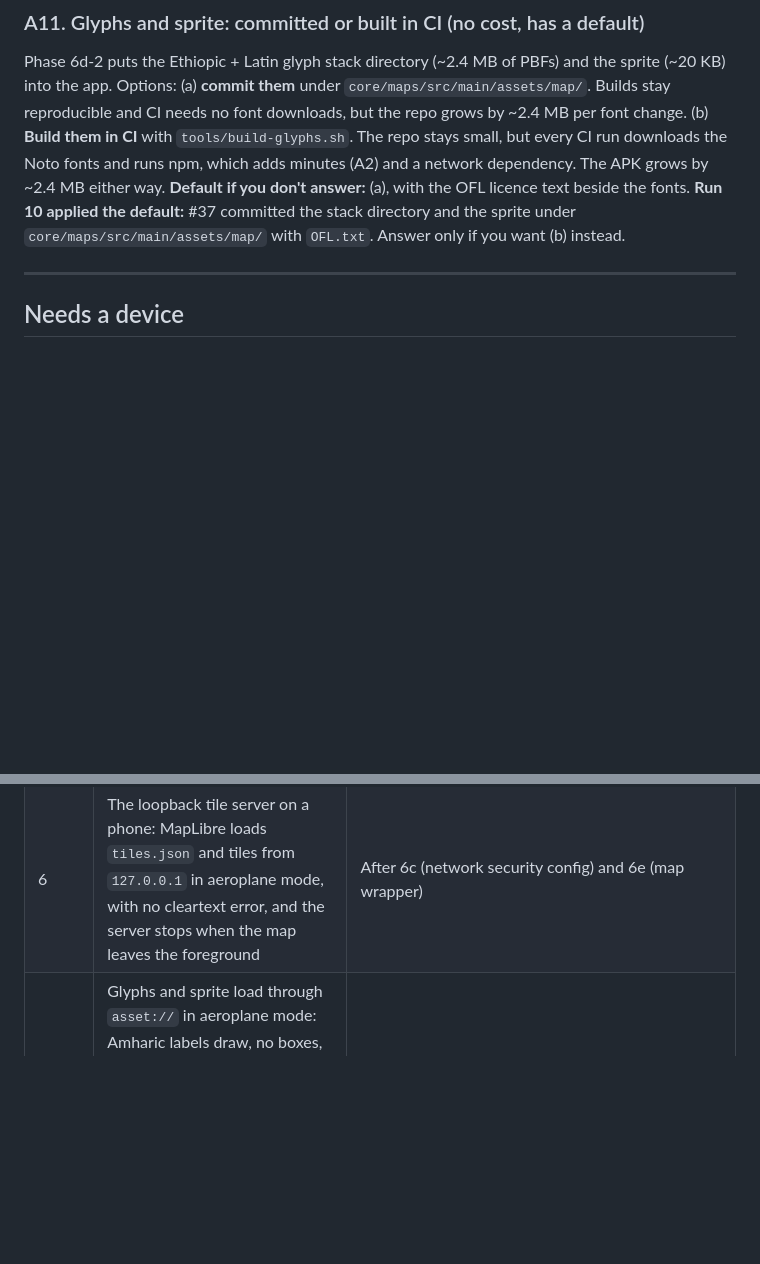
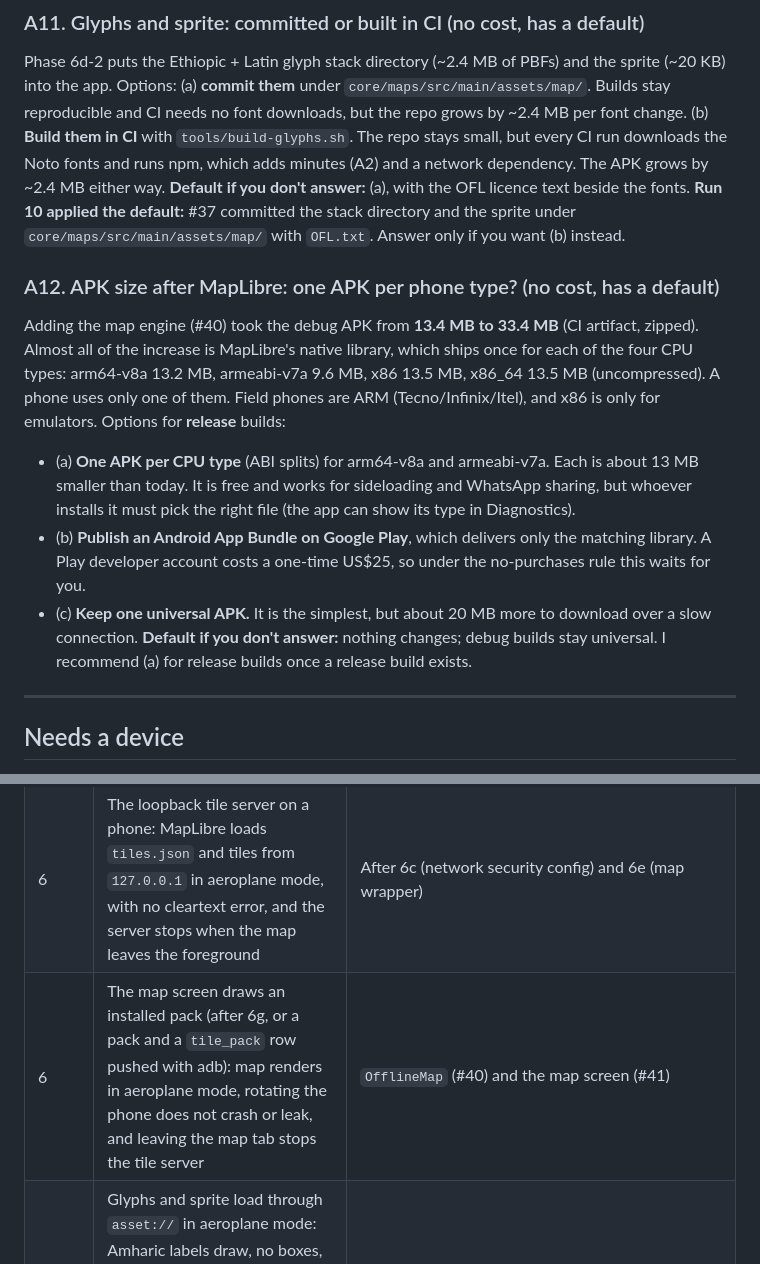
Before and after one commit to Alphaguyasa/Meret, a Markdown page: NEEDS_APPROVAL.md, 2 parts joined by grey strips. Rendered like a GitHub page; blank space fills up the shorter version.

Commit message:
docs: run 11 roadmap (6e-2 done, 6f split, item 19), A12 APK size

```diff
--- a/NEEDS_APPROVAL.md
+++ b/NEEDS_APPROVAL.md
@@ -90,6 +90,23 @@ the OFL licence text beside the fonts.
 **Run 10 applied the default:** #37 committed the stack directory and the sprite under
 `core/maps/src/main/assets/map/` with `OFL.txt`. Answer only if you want (b) instead.
 
+### A12. APK size after MapLibre: one APK per phone type? (no cost, has a default)
+Adding the map engine (#40) took the debug APK from **13.4 MB to 33.4 MB** (CI artifact,
+zipped). Almost all of the increase is MapLibre's native library, which ships once for each of
+the four CPU types: arm64-v8a 13.2 MB, armeabi-v7a 9.6 MB, x86 13.5 MB, x86_64 13.5 MB
+(uncompressed). A phone uses only one of them. Field phones are ARM (Tecno/Infinix/Itel), and
+x86 is only for emulators. Options for **release** builds:
+- (a) **One APK per CPU type** (ABI splits) for arm64-v8a and armeabi-v7a. Each is about
+  13 MB smaller than today. It is free and works for sideloading and WhatsApp sharing, but
+  whoever installs it must pick the right file (the app can show its type in Diagnostics).
+- (b) **Publish an Android App Bundle on Google Play**, which delivers only the matching
+  library. A Play developer account costs a one-time US$25, so under the no-purchases rule
+  this waits for you.
+- (c) **Keep one universal APK.** It is the simplest, but about 20 MB more to download
+  over a slow connection.
+**Default if you don't answer:** nothing changes; debug builds stay universal. I recommend
+(a) for release builds once a release build exists.
+
 ---
 
 ## Needs a device
@@ -107,6 +124,7 @@ hardware. Steps are in the linked docs.
 | 5 | Reboot mid-track: after unlocking, the «Track not finished» prompt appears; «Resume recording» continues the same track in a new segment; with no open track, no prompt | Needs a record button (Phase 7) or adb to start a track |
 | 5 | The notification shows Amharic text correctly, and Pause/Stop work from the lock screen | After item 8 (permissions); needs a record button (Phase 7) or adb to start a track |
 | 6 | The loopback tile server on a phone: MapLibre loads `tiles.json` and tiles from `127.0.0.1` in aeroplane mode, with no cleartext error, and the server stops when the map leaves the foreground | After 6c (network security config) and 6e (map wrapper) |
+| 6 | The map screen draws an installed pack (after 6g, or a pack and a `tile_pack` row pushed with adb): map renders in aeroplane mode, rotating the phone does not crash or leak, and leaving the map tab stops the tile server | `OfflineMap` (#40) and the map screen (#41) |
 | 6 | Glyphs and sprite load through `asset://` in aeroplane mode: Amharic labels draw, no boxes, and no request leaves the phone. The glyph path holds a comma and spaces (`Noto Sans Regular,Noto Sans Ethiopic Regular/`) | After Phase 6d bundles `tools/out/map/` into assets |
 
 ---
```
Also changed, not shown: ROADMAP.md (+16 -11 lines).
